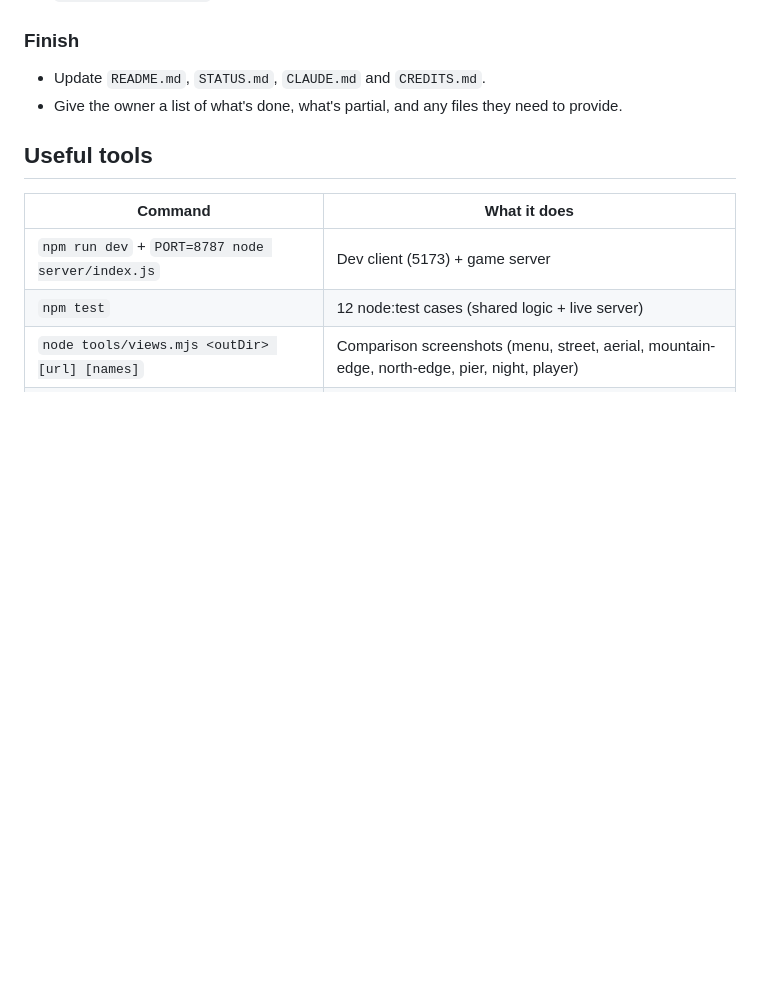
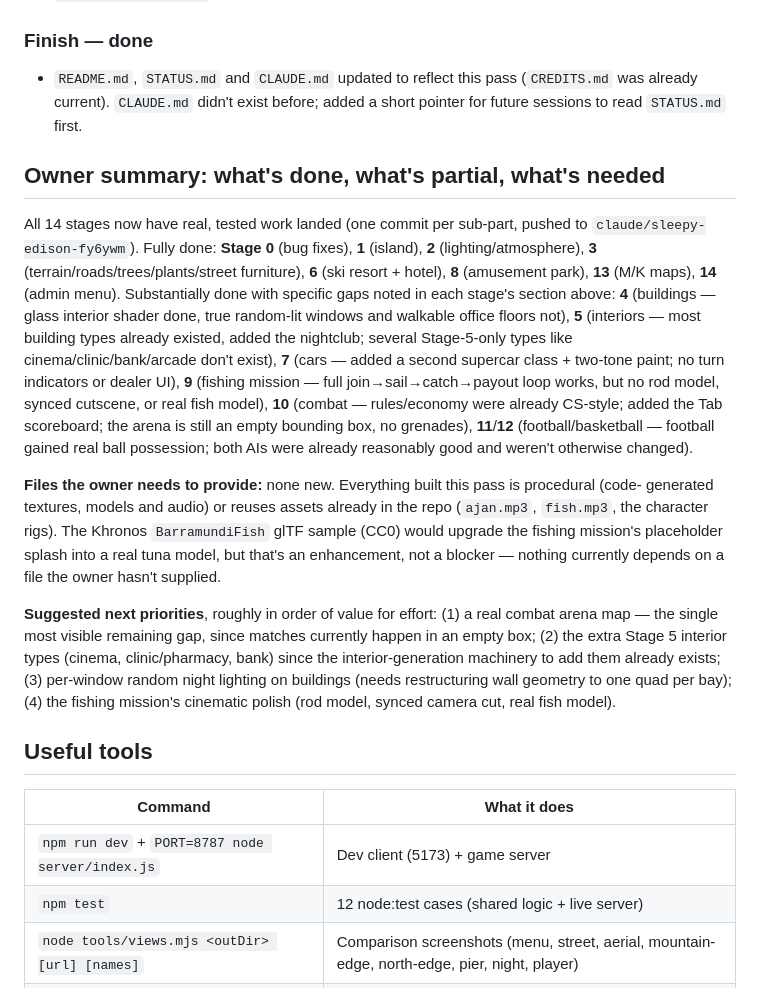
Before and after one commit to contdefault03-spec/applerun, a Markdown page: STATUS.md, the part around the change. Rendered like a GitHub page; blank space fills up the shorter version.

```diff
--- a/STATUS.md
+++ b/STATUS.md
@@ -201,9 +201,37 @@ Never break existing gameplay or multiplayer.
 - Verified end-to-end in a scripted check: god mode blocks `damageSelf`, fly mode moves at the slider speed with no gravity, "give weapons" populates `profile.weapons`, teleport lands within 1 m of the target, and the panel opens/closes cleanly.
 - Notes: `src/systems/AdminMenu.js`, `src/player/PlayerController.js` (`updateFly`), `server/rooms.js` (`cheat` request, `Room.cheats`, `applyDamage`'s `godMode` check), `src/ui/UIManager.js` (create-room checkbox).
 
-### Finish
-- Update `README.md`, `STATUS.md`, `CLAUDE.md` and `CREDITS.md`.
-- Give the owner a list of what's done, what's partial, and any files they need to provide.
+### Finish — done
+- `README.md`, `STATUS.md` and `CLAUDE.md` updated to reflect this pass (`CREDITS.md` was already current). `CLAUDE.md` didn't exist before; added a short pointer for future sessions to read `STATUS.md` first.
+
+## Owner summary: what's done, what's partial, what's needed
+
+All 14 stages now have real, tested work landed (one commit per sub-part, pushed to
+`claude/sleepy-edison-fy6ywm`). Fully done: **Stage 0** (bug fixes), **1** (island), **2**
+(lighting/atmosphere), **3** (terrain/roads/trees/plants/street furniture), **6** (ski resort +
+hotel), **8** (amusement park), **13** (M/K maps), **14** (admin menu). Substantially done with
+specific gaps noted in each stage's section above: **4** (buildings — glass interior shader done,
+true random-lit windows and walkable office floors not), **5** (interiors — most building types
+already existed, added the nightclub; several Stage-5-only types like cinema/clinic/bank/arcade
+don't exist), **7** (cars — added a second supercar class + two-tone paint; no turn indicators or
+dealer UI), **9** (fishing mission — full join→sail→catch→payout loop works, but no rod model,
+synced cutscene, or real fish model), **10** (combat — rules/economy were already CS-style; added
+the Tab scoreboard; the arena is still an empty bounding box, no grenades), **11**/**12**
+(football/basketball — football gained real ball possession; both AIs were already reasonably
+good and weren't otherwise changed).
+
+**Files the owner needs to provide:** none new. Everything built this pass is procedural (code-
+generated textures, models and audio) or reuses assets already in the repo (`ajan.mp3`,
+`fish.mp3`, the character rigs). The Khronos `BarramundiFish` glTF sample (CC0) would upgrade the
+fishing mission's placeholder splash into a real tuna model, but that's an enhancement, not a
+blocker — nothing currently depends on a file the owner hasn't supplied.
+
+**Suggested next priorities**, roughly in order of value for effort: (1) a real combat arena map —
+the single most visible remaining gap, since matches currently happen in an empty box; (2) the
+extra Stage 5 interior types (cinema, clinic/pharmacy, bank) since the interior-generation
+machinery to add them already exists; (3) per-window random night lighting on buildings (needs
+restructuring wall geometry to one quad per bay); (4) the fishing mission's cinematic polish (rod
+model, synced camera cut, real fish model).
 
 ## Useful tools
 | Command | What it does |
```
Also changed, not shown: CLAUDE.md (added, +17 -0 lines), README.md (+21 -10 lines).
